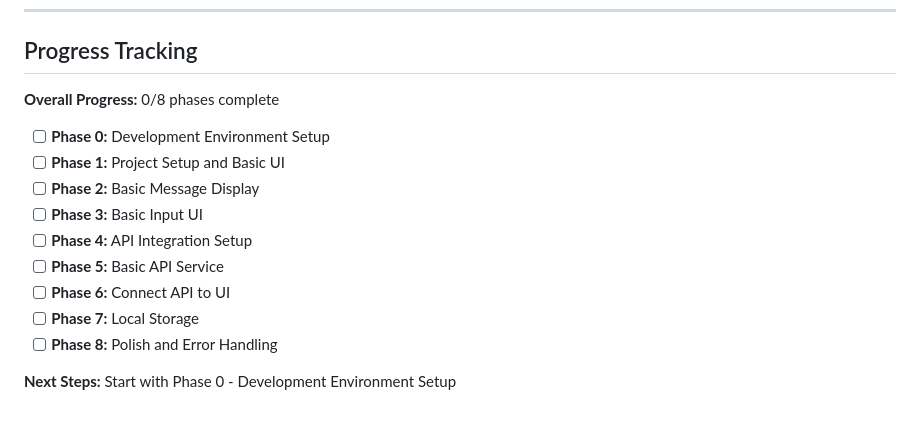
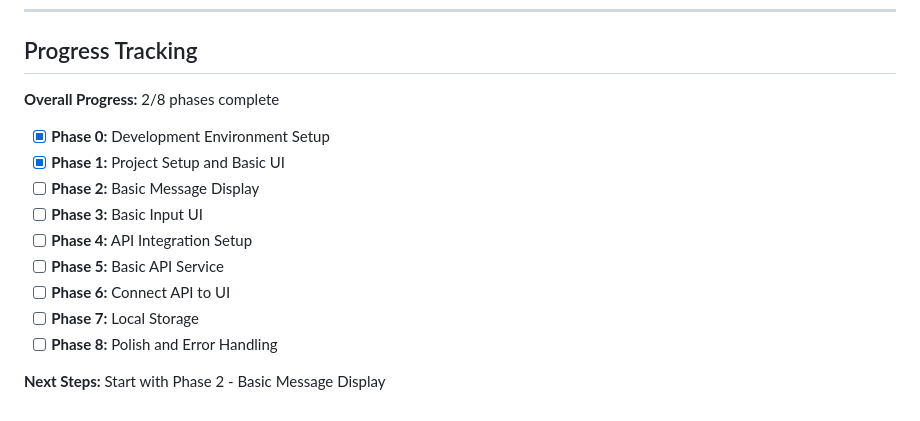
Before and after one commit to drimer/companion-chat-app, a Markdown page: IMPLEMENTATION_CHECKLIST.md, the part around one of its changes. Drawn GitHub-style.

```diff
--- a/IMPLEMENTATION_CHECKLIST.md
+++ b/IMPLEMENTATION_CHECKLIST.md
@@ -372,10 +372,10 @@ See [docs/DEVELOPMENT.md] for detailed development guide.
 
 ## Progress Tracking
 
-**Overall Progress:** 0/8 phases complete
+**Overall Progress:** 2/8 phases complete
 
-- [ ] **Phase 0:** Development Environment Setup
-- [ ] **Phase 1:** Project Setup and Basic UI
+- [x] **Phase 0:** Development Environment Setup
+- [x] **Phase 1:** Project Setup and Basic UI
 - [ ] **Phase 2:** Basic Message Display
 - [ ] **Phase 3:** Basic Input UI
 - [ ] **Phase 4:** API Integration Setup
@@ -384,4 +384,4 @@ See [docs/DEVELOPMENT.md] for detailed development guide.
 - [ ] **Phase 7:** Local Storage
 - [ ] **Phase 8:** Polish and Error Handling
 
-**Next Steps:** Start with Phase 0 - Development Environment Setup
+**Next Steps:** Start with Phase 2 - Basic Message Display
```
Also changed, not shown: other parts of IMPLEMENTATION_CHECKLIST.md (+26 -26 lines).
